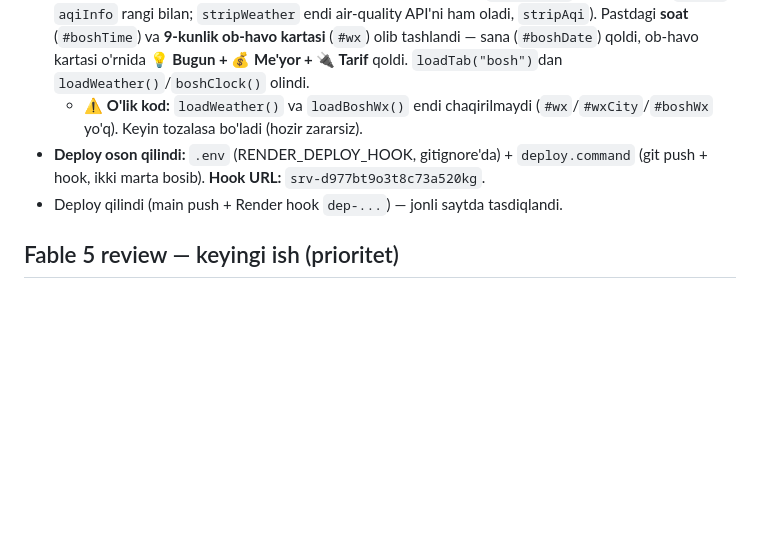
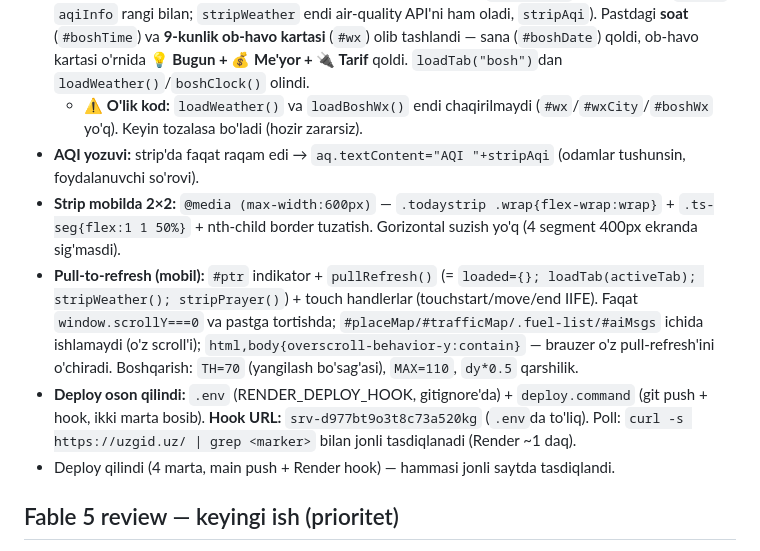
Before and after one commit to diyorov2020-oss/uzgid, a Markdown page: NOTES.md, the part around the change. Drawn GitHub-style; blank space fills up the shorter version.

Commit message:
NOTES: AQI yozuvi + strip 2x2 + pull-to-refresh yozildi
Co-Authored-By: Claude Opus 4.8 <noreply@anthropic.com>

```diff
--- a/NOTES.md
+++ b/NOTES.md
@@ -101,8 +101,11 @@ UZGID (uzgid.uz) — O'zbekiston axborot portali. Bitta SPA: `public/index.html`
 - **Statik kesh (server.js `serveStatic`):** `Cache-Control` qo'shildi — rasm/logo/ico/svg **7 kun** (604800), js/css 1 kun, html `no-cache`. Takroriy kirishda 28 logo+ikonka brauzer keshidan (qayta yuklanmaydi).
 - **Bosh sahifa soddalashtirildi (foydalanuvchi so'rovi):** tepa qatorga (`todaystrip`) **AQI** qo'shildi (`#tsAqi`, `aqiInfo` rangi bilan; `stripWeather` endi air-quality API'ni ham oladi, `stripAqi`). Pastdagi **soat** (`#boshTime`) va **9-kunlik ob-havo kartasi** (`#wx`) olib tashlandi — sana (`#boshDate`) qoldi, ob-havo kartasi o'rnida **💡 Bugun + 💰 Me'yor + 🔌 Tarif** qoldi. `loadTab("bosh")`dan `loadWeather()`/`boshClock()` olindi.
   - ⚠️ **O'lik kod:** `loadWeather()` va `loadBoshWx()` endi chaqirilmaydi (`#wx`/`#wxCity`/`#boshWx` yo'q). Keyin tozalasa bo'ladi (hozir zararsiz).
-- **Deploy oson qilindi:** `.env` (RENDER_DEPLOY_HOOK, gitignore'da) + `deploy.command` (git push + hook, ikki marta bosib). **Hook URL:** `srv-d977bt9o3t8c73a520kg`.
-- Deploy qilindi (main push + Render hook `dep-...`) — jonli saytda tasdiqlandi.
+- **AQI yozuvi:** strip'da faqat raqam edi → `aq.textContent="AQI "+stripAqi` (odamlar tushunsin, foydalanuvchi so'rovi).
+- **Strip mobilda 2×2:** `@media (max-width:600px)` — `.todaystrip .wrap{flex-wrap:wrap}` + `.ts-seg{flex:1 1 50%}` + nth-child border tuzatish. Gorizontal suzish yo'q (4 segment 400px ekranda sig'masdi).
+- **Pull-to-refresh (mobil):** `#ptr` indikator + `pullRefresh()` (= `loaded={}; loadTab(activeTab); stripWeather(); stripPrayer()`) + touch handlerlar (touchstart/move/end IIFE). Faqat `window.scrollY===0` va pastga tortishda; `#placeMap/#trafficMap/.fuel-list/#aiMsgs` ichida ishlamaydi (o'z scroll'i); `html,body{overscroll-behavior-y:contain}` — brauzer o'z pull-refresh'ini o'chiradi. Boshqarish: `TH=70` (yangilash bo'sag'asi), `MAX=110`, `dy*0.5` qarshilik.
+- **Deploy oson qilindi:** `.env` (RENDER_DEPLOY_HOOK, gitignore'da) + `deploy.command` (git push + hook, ikki marta bosib). **Hook URL:** `srv-d977bt9o3t8c73a520kg` (`.env`da to'liq). Poll: `curl -s https://uzgid.uz/ | grep <marker>` bilan jonli tasdiqlanadi (Render ~1 daq).
+- Deploy qilindi (4 marta, main push + Render hook) — hammasi jonli saytda tasdiqlandi.
 
 ## Fable 5 review — keyingi ish (prioritet)
 1. Tipografiya: 25 xil o'lcham → 7 pog'onali shkala (`--fs-*`).
```
